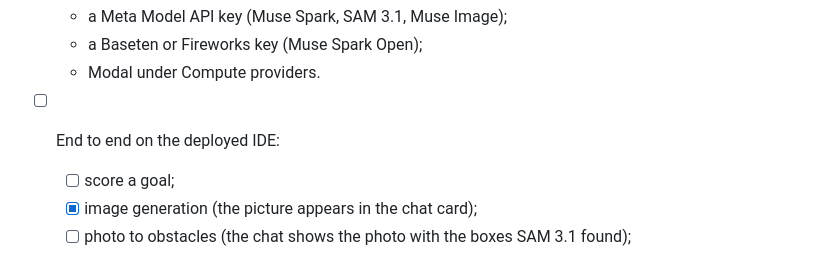
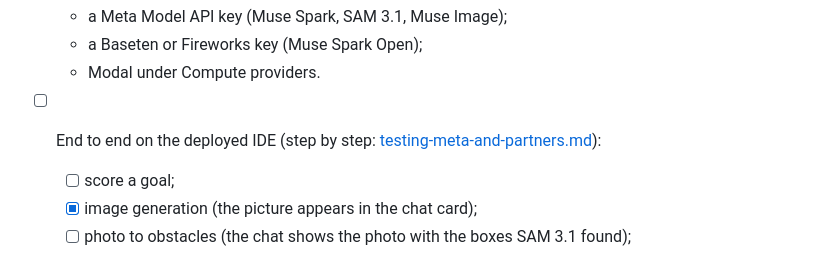
Before and after one commit to shaikh-amer/Robolance, a Markdown page: docs/submission.md, the part around the change. Drawn GitHub-style.

```diff
--- a/docs/submission.md
+++ b/docs/submission.md
@@ -150,7 +150,7 @@ Repository: https://github.com/shaikh-amer/robolance (hackathon work only). Open
   - a Meta Model API key (Muse Spark, SAM 3.1, Muse Image);
   - a Baseten or Fireworks key (Muse Spark Open);
   - Modal under Compute providers.
-- [ ] End to end on the deployed IDE:
+- [ ] End to end on the deployed IDE (step by step: [testing-meta-and-partners.md](testing-meta-and-partners.md)):
   - [ ] score a goal;
   - [x] image generation (the picture appears in the chat card);
   - [ ] photo to obstacles (the chat shows the photo with the boxes SAM 3.1 found);
```
Also changed, not shown: docs/testing-meta-and-partners.md (added, +201 -0 lines).
